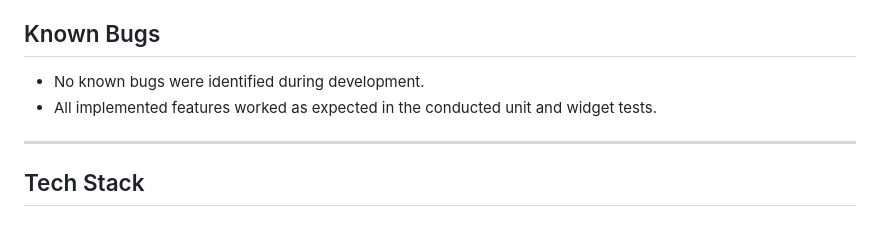
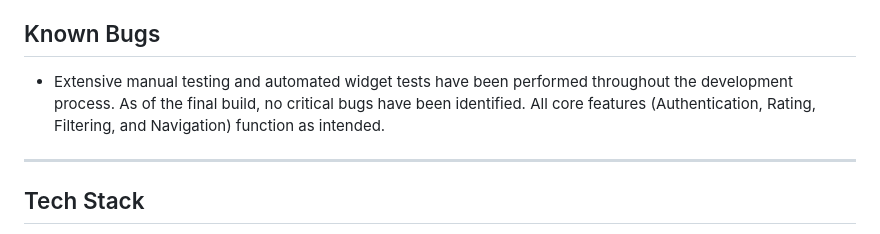
Before and after one commit to OzanMuhcu/SUrate, a Markdown page: README.md, the part around the change. GitHub-like rendering.

```diff
--- a/README.md
+++ b/README.md
@@ -28,8 +28,7 @@ At Sabancı University, students traditionally rely on scattered sources like Wh
 
 ## Known Bugs
 
-- No known bugs were identified during development.
-- All implemented features worked as expected in the conducted unit and widget tests.
+- Extensive manual testing and automated widget tests have been performed throughout the development process. As of the final build, no critical bugs have been identified. All core features (Authentication, Rating, Filtering, and Navigation) function as intended.
 ---
 
 ## Tech Stack
```
